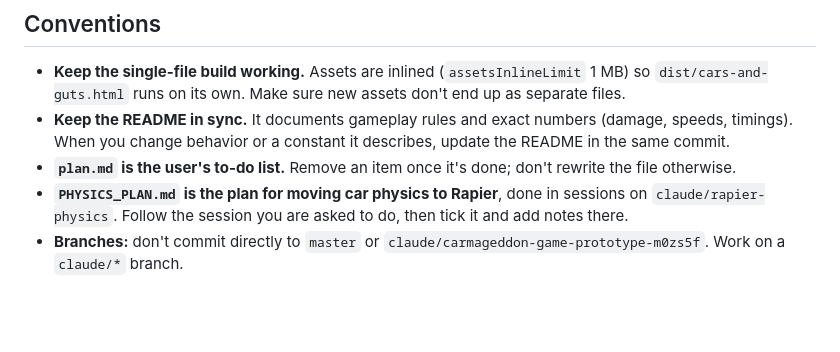
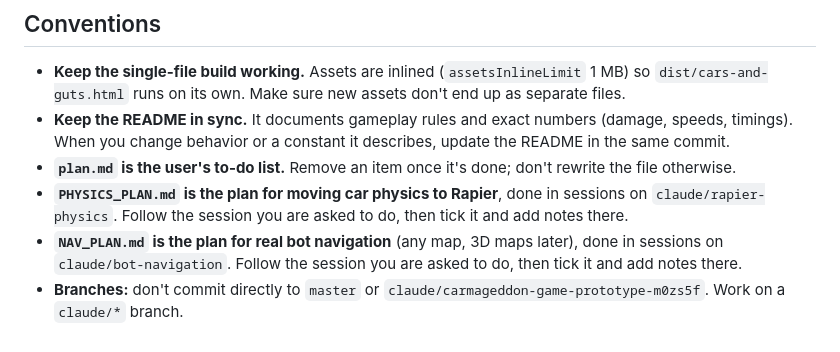
Before and after one commit to paramidon/cars, a Markdown page: CLAUDE.md, the part around the change. Rendered like a GitHub page; blank space fills up the shorter version.

```diff
--- a/CLAUDE.md
+++ b/CLAUDE.md
@@ -59,4 +59,5 @@ URL parameters: `?mute` (use it for automated runs), `?debug` (FPS counter), `?q
 - **Keep the README in sync.** It documents gameplay rules and exact numbers (damage, speeds, timings). When you change behavior or a constant it describes, update the README in the same commit.
 - **`plan.md` is the user's to-do list.** Remove an item once it's done; don't rewrite the file otherwise.
 - **`PHYSICS_PLAN.md` is the plan for moving car physics to Rapier**, done in sessions on `claude/rapier-physics`. Follow the session you are asked to do, then tick it and add notes there.
+- **`NAV_PLAN.md` is the plan for real bot navigation** (any map, 3D maps later), done in sessions on `claude/bot-navigation`. Follow the session you are asked to do, then tick it and add notes there.
 - **Branches:** don't commit directly to `master` or `claude/carmageddon-game-prototype-m0zs5f`. Work on a `claude/*` branch.
```
Also changed, not shown: NAV_PLAN.md (added, +212 -0 lines), PHYSICS_PLAN.md (+5 -4 lines).
